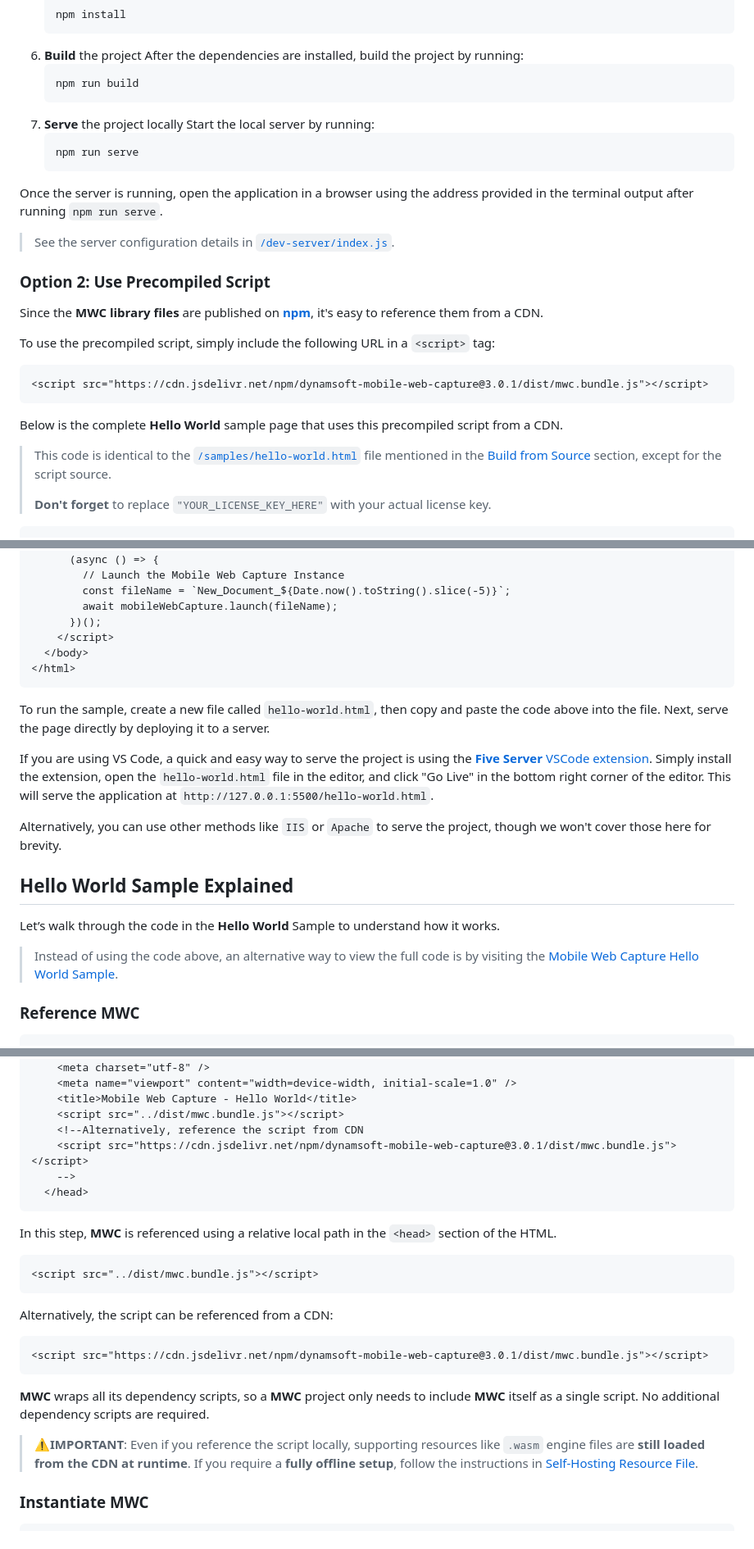
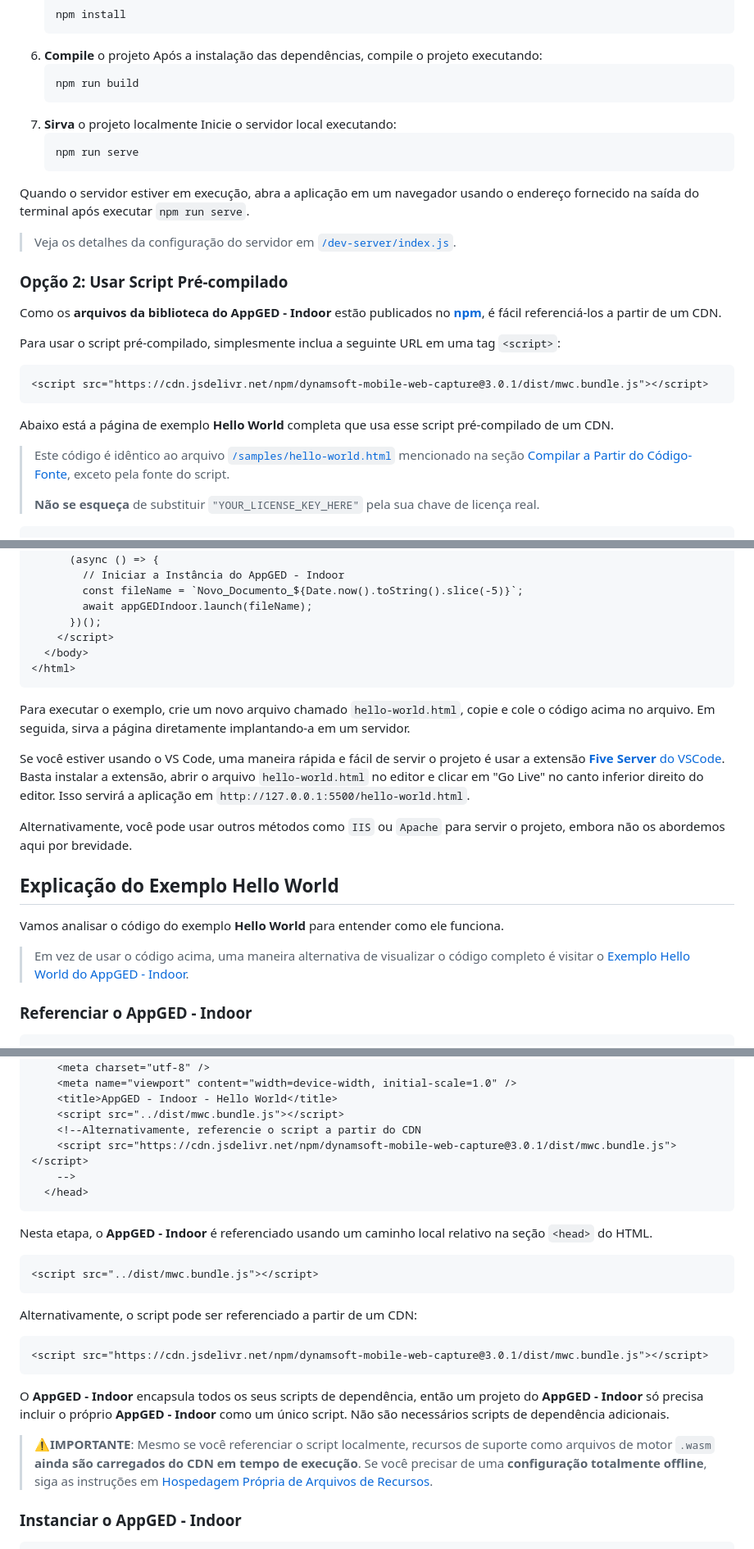
Before and after one commit to JEricsson/appged, a Markdown page: README.md, 3 parts joined by grey strips. Shown: that part at 82% size. Rendered like a GitHub page.

````diff
--- a/README.md
+++ b/README.md
@@ -64,32 +64,32 @@ Follow these steps:
     ```bash
     npm install
     ```
-6. **Build** the project
-    After the dependencies are installed, build the project by running:
+6. **Compile** o projeto
+    Após a instalação das dependências, compile o projeto executando:
     ```bash
     npm run build
     ```
-7. **Serve** the project locally
-    Start the local server by running:
+7. **Sirva** o projeto localmente
+    Inicie o servidor local executando:
     ```bash
     npm run serve
     ```
-Once the server is running, open the application in a browser using the address provided in the terminal output after running `npm run serve`.
-> See the server configuration details in [`/dev-server/index.js`](https://github.com/Dynamsoft/mobile-web-capture/blob/main/dev-server/index.js).
+Quando o servidor estiver em execução, abra a aplicação em um navegador usando o endereço fornecido na saída do terminal após executar `npm run serve`.
+> Veja os detalhes da configuração do servidor em [`/dev-server/index.js`](https://github.com/Dynamsoft/mobile-web-capture/blob/main/dev-server/index.js).
 
-### Option 2: Use Precompiled Script
+### Opção 2: Usar Script Pré-compilado
 
-Since the **MWC library files** are published on [**npm**](https://www.npmjs.com/package/dynamsoft-mobile-web-capture), it's easy to reference them from a CDN.
+Como os **arquivos da biblioteca do AppGED - Indoor** estão publicados no [**npm**](https://www.npmjs.com/package/dynamsoft-mobile-web-capture), é fácil referenciá-los a partir de um CDN.
 
-To use the precompiled script, simply include the following URL in a `<script>` tag:
+Para usar o script pré-compilado, simplesmente inclua a seguinte URL em uma tag `<script>`:
 ```html
 <script src="https://cdn.jsdelivr.net/npm/dynamsoft-mobile-web-capture@3.0.1/dist/mwc.bundle.js"></script>
 ```
 
-Below is the complete **Hello World** sample page that uses this precompiled script from a CDN.
-> This code is identical to the [`/samples/hello-world.html`](https://github.com/Dynamsoft/mobile-web-capture/blob/main/samples/hello-world.html) file mentioned in the [Build from Source](#option-1-build-from-source) section, except for the script source.
+Abaixo está a página de exemplo **Hello World** completa que usa esse script pré-compilado de um CDN.
+> Este código é idêntico ao arquivo [`/samples/hello-world.html`](https://github.com/Dynamsoft/mobile-web-capture/blob/main/samples/hello-world.html) mencionado na seção [Compilar a Partir do Código-Fonte](#opção-1-compilar-a-partir-do-código-fonte), exceto pela fonte do script.
 >
-> **Don't forget** to replace `"YOUR_LICENSE_KEY_HERE"` with your actual license key.
+> **Não se esqueça** de substituir `"YOUR_LICENSE_KEY_HERE"` pela sua chave de licença real.
 
 ```html
 <!DOCTYPE html>
@@ -108,27 +108,27 @@ Below is the complete **Hello World** sample page that uses this precompiled scr
       });
       (async () => {
-        // Launch the Mobile Web Capture Instance
-        const fileName = `New_Document_${Date.now().toString().slice(-5)}`;
-        await mobileWebCapture.launch(fileName);
+        // Iniciar a Instância do AppGED - Indoor
+        const fileName = `Novo_Documento_${Date.now().toString().slice(-5)}`;
+        await appGEDIndoor.launch(fileName);
       })();
     </script>
   </body>
 </html>
 ```
 
-To run the sample, create a new file called `hello-world.html`, then copy and paste the code above into the file. Next, serve the page directly by deploying it to a server.
+Para executar o exemplo, crie um novo arquivo chamado `hello-world.html`, copie e cole o código acima no arquivo. Em seguida, sirva a página diretamente implantando-a em um servidor.
 
-If you are using VS Code, a quick and easy way to serve the project is using the [**Five Server** VSCode extension](https://marketplace.visualstudio.com/items?itemName=yandeu.five-server). Simply install the extension, open the `hello-world.html` file in the editor, and click "Go Live" in the bottom right corner of the editor. This will serve the application at `http://127.0.0.1:5500/hello-world.html`.
+Se você estiver usando o VS Code, uma maneira rápida e fácil de servir o projeto é usar a extensão [**Five Server** do VSCode](https://marketplace.visualstudio.com/items?itemName=yandeu.five-server). Basta instalar a extensão, abrir o arquivo `hello-world.html` no editor e clicar em "Go Live" no canto inferior direito do editor. Isso servirá a aplicação em `http://127.0.0.1:5500/hello-world.html`.
 
-Alternatively, you can use other methods like `IIS` or `Apache` to serve the project, though we won't cover those here for brevity.
+Alternativamente, você pode usar outros métodos como `IIS` ou `Apache` para servir o projeto, embora não os abordemos aqui por brevidade.
 
-## Hello World Sample Explained
+## Explicação do Exemplo Hello World
 
-Let’s walk through the code in the **Hello World** Sample to understand how it works.
+Vamos analisar o código do exemplo **Hello World** para entender como ele funciona.
 
-> Instead of using the code above, an alternative way to view the full code is by visiting the [Mobile Web Capture Hello World Sample](https://github.com/Dynamsoft/mobile-web-capture/blob/main/samples/hello-world.html).
+> Em vez de usar o código acima, uma maneira alternativa de visualizar o código completo é visitar o [Exemplo Hello World do AppGED - Indoor](https://github.com/Dynamsoft/mobile-web-capture/blob/main/samples/hello-world.html).
 
-### Reference MWC
+### Referenciar o AppGED - Indoor
 
 ```html
 <!DOCTYPE html>
@@ -136,30 +136,30 @@ Let’s walk through the code in the **Hello World** Sample to understand how it
   <head>
     <meta charset="utf-8" />
     <meta name="viewport" content="width=device-width, initial-scale=1.0" />
-    <title>Mobile Web Capture - Hello World</title>
+    <title>AppGED - Indoor - Hello World</title>
     <script src="../dist/mwc.bundle.js"></script>
-    <!--Alternatively, reference the script from CDN
+    <!--Alternativamente, referencie o script a partir do CDN
     <script src="https://cdn.jsdelivr.net/npm/dynamsoft-mobile-web-capture@3.0.1/dist/mwc.bundle.js"></script>
     -->
   </head>
 ```
 
-In this step, **MWC** is referenced using a relative local path in the `<head>` section of the HTML.
+Nesta etapa, o **AppGED - Indoor** é referenciado usando um caminho local relativo na seção `<head>` do HTML.
 
 ```html
 <script src="../dist/mwc.bundle.js"></script>
 ```
 
-Alternatively, the script can be referenced from a CDN:
+Alternativamente, o script pode ser referenciado a partir de um CDN:
 
 ```html
 <script src="https://cdn.jsdelivr.net/npm/dynamsoft-mobile-web-capture@3.0.1/dist/mwc.bundle.js"></script>
 ```
 
-**MWC** wraps all its dependency scripts, so a **MWC** project only needs to include **MWC** itself as a single script. No additional dependency scripts are required.
+O **AppGED - Indoor** encapsula todos os seus scripts de dependência, então um projeto do **AppGED - Indoor** só precisa incluir o próprio **AppGED - Indoor** como um único script. Não são necessários scripts de dependência adicionais.
 
-> ⚠**IMPORTANT**: Even if you reference the script locally, supporting resources like `.wasm` engine files are **still loaded from the CDN at runtime**. If you require a **fully offline setup**, follow the instructions in [Self-Hosting Resource File](https://www.dynamsoft.com/mobile-web-capture/docs/guides/mobile-web-capture-customization.html#self-hosting-resource-files).
+> ⚠**IMPORTANTE**: Mesmo se você referenciar o script localmente, recursos de suporte como arquivos de motor `.wasm` **ainda são carregados do CDN em tempo de execução**. Se você precisar de uma **configuração totalmente offline**, siga as instruções em [Hospedagem Própria de Arquivos de Recursos](https://www.dynamsoft.com/mobile-web-capture/docs/guides/mobile-web-capture-customization.html#self-hosting-resource-files).
 
-### Instantiate MWC
+### Instanciar o AppGED - Indoor
 
 ```javascript
````
Also changed, not shown: other parts of README.md (+92 -88 lines).
